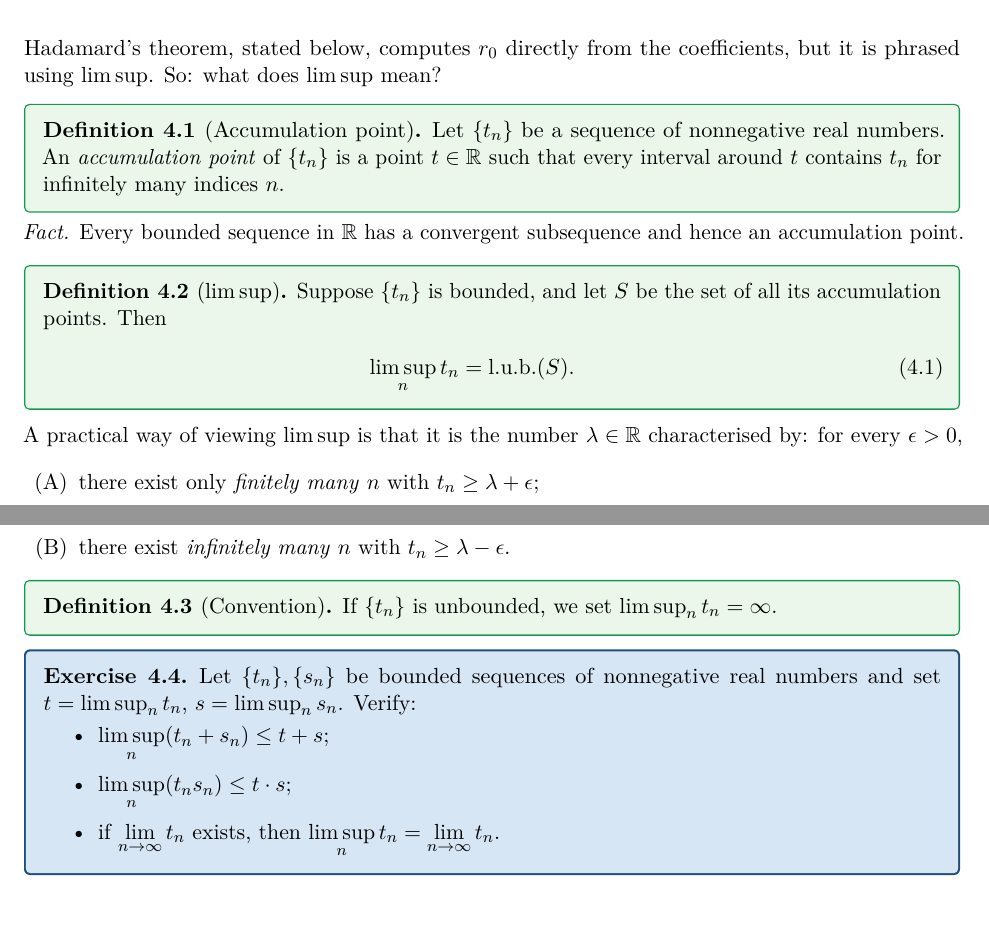
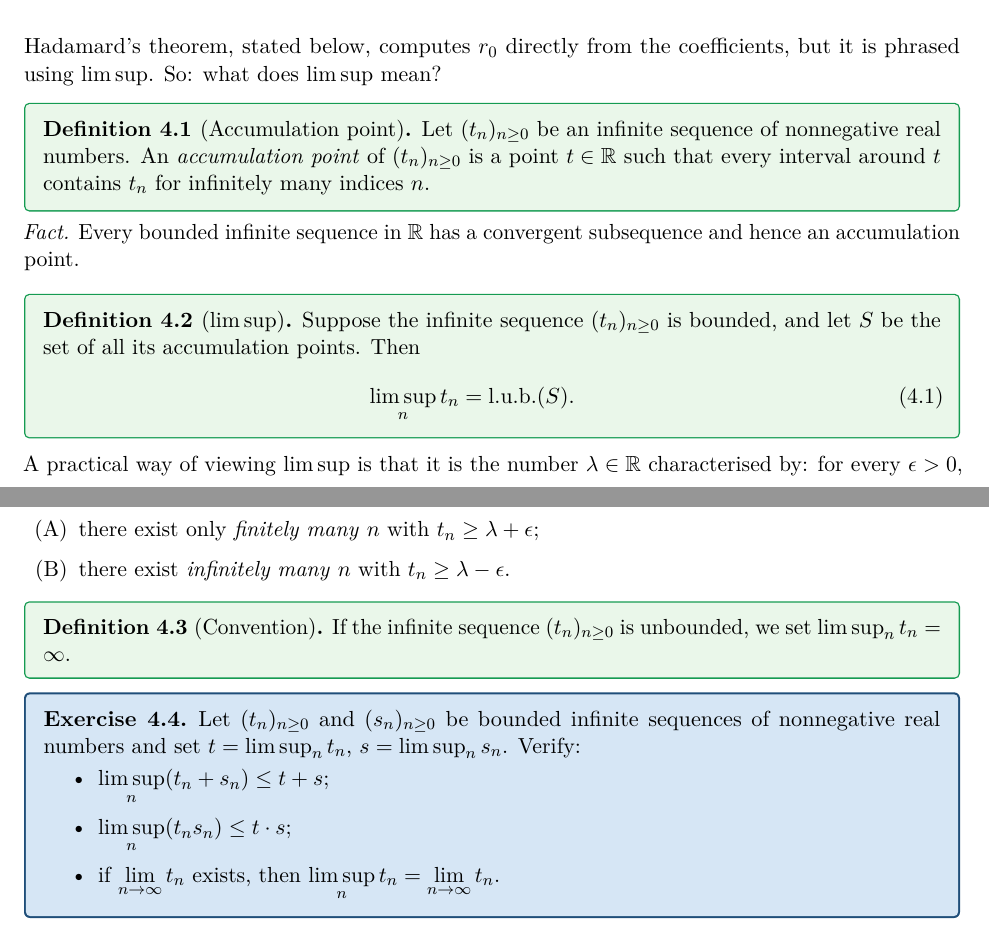
Before and after one commit to mmpatnaik/math411F26, a LaTeX document (notes/lecture-08.tex): two parts of pages 3 and 4 of 5, joined at a grey line, cut so that both start at the same text. Compiled offline with pdfLaTeX.

Commit message:
Clarify limsup sequence definition

```diff
--- a/notes/lecture-08.tex
+++ b/notes/lecture-08.tex
@@ -276,19 +276,19 @@ coefficients, but it is phrased using $\limsup$. So: what does $\limsup$
 mean?
 
 \begin{definition}[Accumulation point]
-Let $\{t_n\}$ be a sequence of nonnegative real numbers. An \emph{accumulation
-point} of $\{t_n\}$ is a point $t\in\R$ such that every interval around $t$
-contains $t_n$ for infinitely many indices $n$.
+Let $(t_n)_{n\geq0}$ be an infinite sequence of nonnegative real numbers. An
+\emph{accumulation point} of $(t_n)_{n\geq0}$ is a point $t\in\R$ such that
+every interval around $t$ contains $t_n$ for infinitely many indices $n$.
 \end{definition}
 
 \begin{fact}
-Every bounded sequence in $\R$ has a convergent subsequence and hence an
-accumulation point.
+Every bounded infinite sequence in $\R$ has a convergent subsequence and hence
+an accumulation point.
 \end{fact}
 
 \begin{definition}[$\limsup$]
-Suppose $\{t_n\}$ is bounded, and let $S$ be the set of all its accumulation
-points. Then
+Suppose the infinite sequence $(t_n)_{n\geq0}$ is bounded, and let $S$ be the
+set of all its accumulation points. Then
 \be
  \limsup_{n} t_n=\text{l.u.b.}(S).
 \ee
@@ -305,12 +305,13 @@ $t_n\ge\lambda-\epsilon$.
 
 % Handwritten page 5.
 \begin{definition}[Convention]
-If $\{t_n\}$ is unbounded, we set $\limsup_n t_n=\infty$.
+If the infinite sequence $(t_n)_{n\geq0}$ is unbounded, we set
+$\limsup_n t_n=\infty$.
 \end{definition}
 
 \begin{exercise}
-Let $\{t_n\},\{s_n\}$ be bounded sequences of nonnegative real numbers and set
-$t=\limsup_n t_n$, $s=\limsup_n s_n$. Verify:
+Let $(t_n)_{n\geq0}$ and $(s_n)_{n\geq0}$ be bounded infinite sequences of
+nonnegative real numbers and set $t=\limsup_n t_n$, $s=\limsup_n s_n$. Verify:
 \begin{itemize}
 \item $\displaystyle\limsup_n(t_n+s_n)\le t+s$;
 \item $\displaystyle\limsup_n(t_ns_n)\le t\cdot s$;
```
